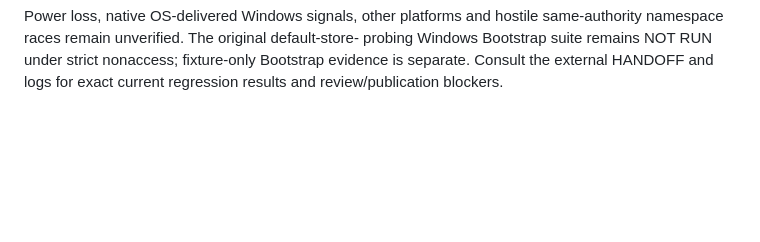
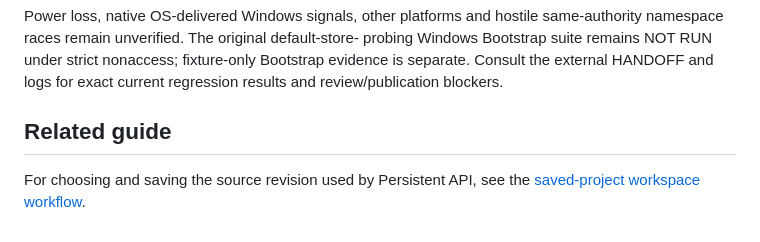
Before and after one commit to aniketh027/APIForge, a Markdown page: docs/persistent-runtime.md, the part around the change. GitHub-like rendering; blank space fills up the shorter version.

Commit message:
docs: point readers to saved revision workflow

```diff
--- a/docs/persistent-runtime.md
+++ b/docs/persistent-runtime.md
@@ -393,3 +393,7 @@ same-authority namespace races remain unverified. The original default-store-
 probing Windows Bootstrap suite remains NOT RUN under strict nonaccess;
 fixture-only Bootstrap evidence is separate. Consult the external HANDOFF and
 logs for exact current regression results and review/publication blockers.
+
+## Related guide
+
+For choosing and saving the source revision used by Persistent API, see the [saved-project workspace workflow](project-ui.md#workflow).
```
